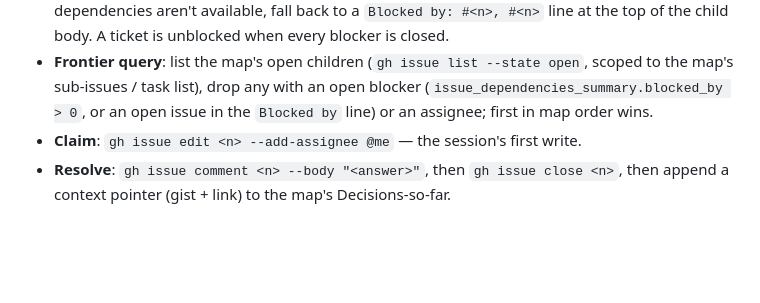
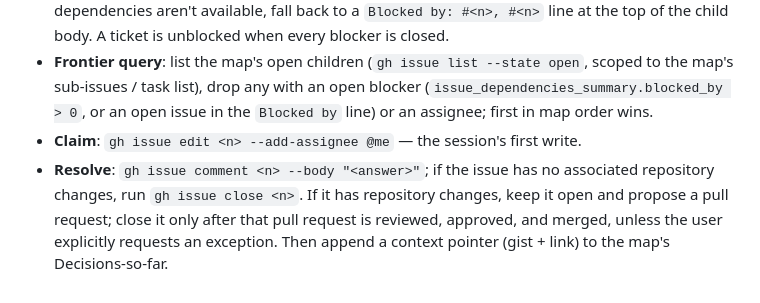
Before and after one commit to TalbyAI/talby-domain, a Markdown page: docs/agents/issue-tracker.md, the part around the change. Rendered like a GitHub page; blank space fills up the shorter version.

Commit message:
docs: address review feedback

```diff
--- a/docs/agents/issue-tracker.md
+++ b/docs/agents/issue-tracker.md
@@ -53,4 +53,4 @@ Used by `/wayfinder`. The **map** is a single issue with **child** issues as tic
 - **Blocking**: GitHub's **native issue dependencies** — the canonical, UI-visible representation. Add an edge with `gh api --method POST repos/<owner>/<repo>/issues/<child>/dependencies/blocked_by -F issue_id=<blocker-db-id>`, where `<blocker-db-id>` is the blocker's numeric **database id** (`gh api repos/<owner>/<repo>/issues/<n> --jq .id`, _not_ the `#number` or `node_id`). GitHub reports `issue_dependencies_summary.blocked_by` (open blockers only — the live gate). Where dependencies aren't available, fall back to a `Blocked by: #<n>, #<n>` line at the top of the child body. A ticket is unblocked when every blocker is closed.
 - **Frontier query**: list the map's open children (`gh issue list --state open`, scoped to the map's sub-issues / task list), drop any with an open blocker (`issue_dependencies_summary.blocked_by > 0`, or an open issue in the `Blocked by` line) or an assignee; first in map order wins.
 - **Claim**: `gh issue edit <n> --add-assignee @me` — the session's first write.
-- **Resolve**: `gh issue comment <n> --body "<answer>"`, then `gh issue close <n>`, then append a context pointer (gist + link) to the map's Decisions-so-far.
+- **Resolve**: `gh issue comment <n> --body "<answer>"`; if the issue has no associated repository changes, run `gh issue close <n>`. If it has repository changes, keep it open and propose a pull request; close it only after that pull request is reviewed, approved, and merged, unless the user explicitly requests an exception. Then append a context pointer (gist + link) to the map's Decisions-so-far.
```
Also changed, not shown: CONTEXT.md (+1 -1 lines).
